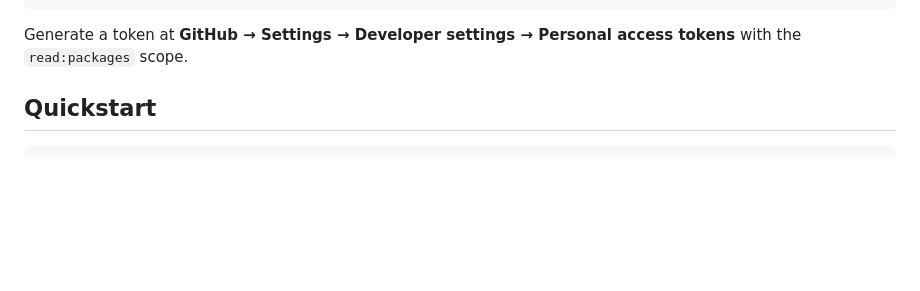
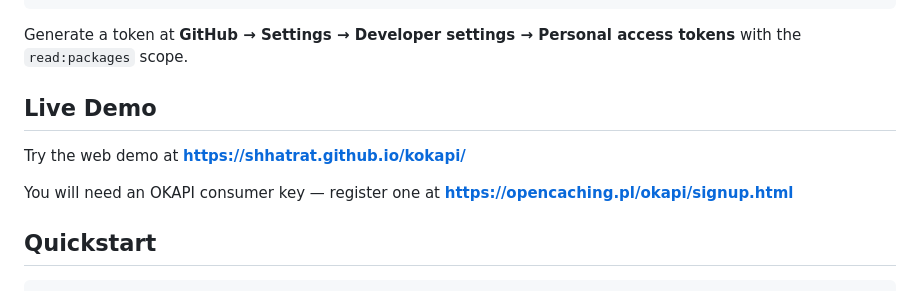
Before and after one commit to Shhatrat/kokapi, a Markdown page: README.md, the part around the change. GitHub-like rendering; blank space fills up the shorter version.

Commit message:
docs: add live demo link and OKAPI signup URL

````diff
--- a/README.md
+++ b/README.md
@@ -34,6 +34,12 @@ gpr.key=YOUR_GITHUB_TOKEN
 ```
 
 Generate a token at **GitHub → Settings → Developer settings → Personal access tokens** with the `read:packages` scope.
+
+## Live Demo
+
+Try the web demo at **https://shhatrat.github.io/kokapi/**
+
+You will need an OKAPI consumer key — register one at **https://opencaching.pl/okapi/signup.html**
 
 ## Quickstart
 
````
